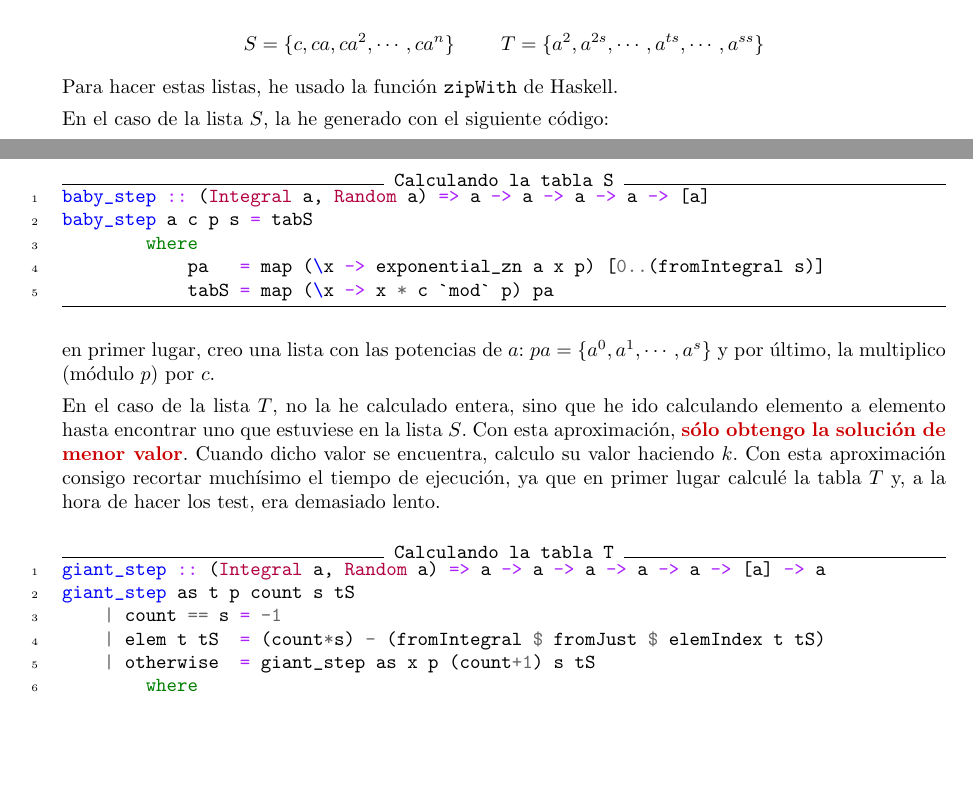
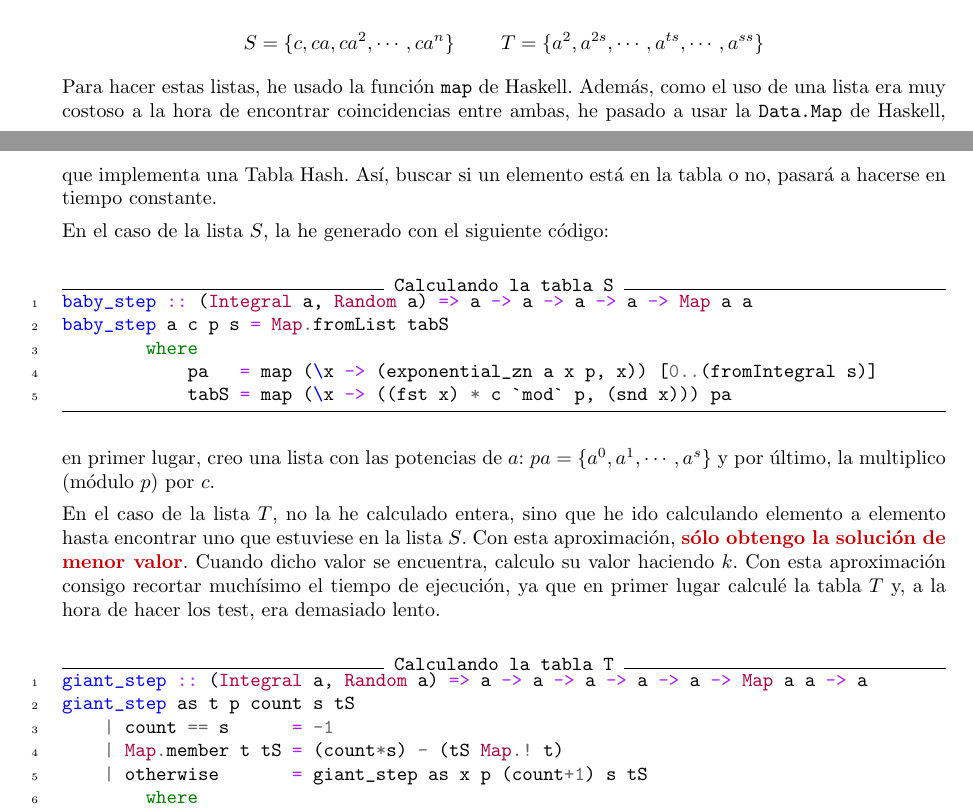
Before and after one commit to mgmacias95/Criptografia_y_Computacion, a LaTeX document (doc/aritmetica_modular.tex): two parts of pages 4 and 5 of 13, joined at a grey line, cut so that both start at the same text, the shorter picture padded with empty space. Compiled offline with pdfLaTeX.

Commit message:
doc actualizada!

```diff
--- a/doc/aritmetica_modular.tex
+++ b/doc/aritmetica_modular.tex
@@ -211,16 +211,16 @@ Este algoritmo se basa en el cálculo de dos tablas, $S$ y $T$, para encontrar c
 S = \{c, ca, ca^2, \cdots, ca^n\} \qquad\ T = \{a^2, a^{2s}, \cdots, a^{ts}, \cdots, a^{ss}\}
 \end{displaymath}
 
-Para hacer estas listas, he usado la función \texttt{zipWith} de Haskell.
+Para hacer estas listas, he usado la función \texttt{map} de Haskell. Además, como el uso de una lista era muy costoso a la hora de encontrar coincidencias entre ambas, he pasado a usar la \texttt{Data.Map} de Haskell, que implementa una Tabla Hash. Así, buscar si un elemento está en la tabla o no, pasará a hacerse en tiempo constante.
 
 En el caso de la lista $S$, la he generado con el siguiente código:
 
 \begin{minted}[linenos, frame=lines, label={Calculando la tabla S}]{haskell}
-baby_step :: (Integral a, Random a) => a -> a -> a -> a -> [a]
-baby_step a c p s = tabS
+baby_step :: (Integral a, Random a) => a -> a -> a -> a -> Map a a
+baby_step a c p s = Map.fromList tabS
         where
-            pa   = map (\x -> exponential_zn a x p) [0..(fromIntegral s)]
-            tabS = map (\x -> x * c `mod` p) pa
+            pa   = map (\x -> (exponential_zn a x p, x)) [0..(fromIntegral s)]
+            tabS = map (\x -> ((fst x) * c `mod` p, (snd x))) pa
 \end{minted}
 
 en primer lugar, creo una lista con las potencias de $a$: $pa = \{a^0, a^1, \cdots, a^s\}$ y por último, la multiplico (módulo $p$) por $c$.
@@ -228,11 +228,11 @@ en primer lugar, creo una lista con las potencias de $a$: $pa = \{a^0, a^1, \cdo
 En el caso de la lista $T$, no la he calculado entera, sino que he ido calculando elemento a elemento hasta encontrar uno que estuviese en la lista $S$. Con esta aproximación, \textbf{\textcolor{rojo}{sólo obtengo la solución de menor valor}}. Cuando dicho valor se encuentra, calculo su valor haciendo $k$. Con esta aproximación consigo recortar muchísimo el tiempo de ejecución, ya que en primer lugar calculé la tabla $T$ y, a la hora de hacer los test, era demasiado lento.
 
 \begin{minted}[linenos, frame=lines, label={Calculando la tabla T}]{haskell}
-giant_step :: (Integral a, Random a) => a -> a -> a -> a -> a -> [a] -> a
+giant_step :: (Integral a, Random a) => a -> a -> a -> a -> a -> Map a a -> a
 giant_step as t p count s tS
-    | count == s = -1
-    | elem t tS  = (count*s) - (fromIntegral $ fromJust $ elemIndex t tS)
-    | otherwise  = giant_step as x p (count+1) s tS
+    | count == s      = -1
+    | Map.member t tS = (count*s) - (tS Map.! t)
+    | otherwise       = giant_step as x p (count+1) s tS
         where
             x = t * as `mod` p
 \end{minted}
```
